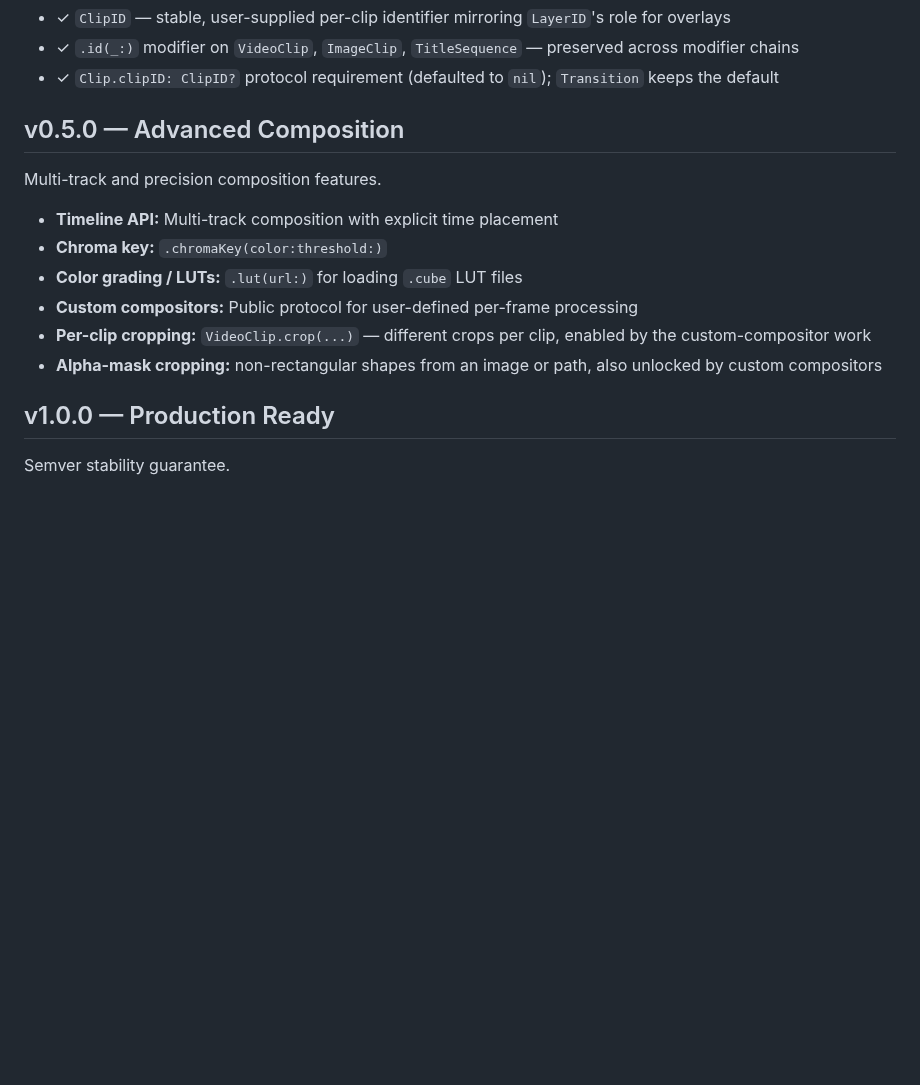
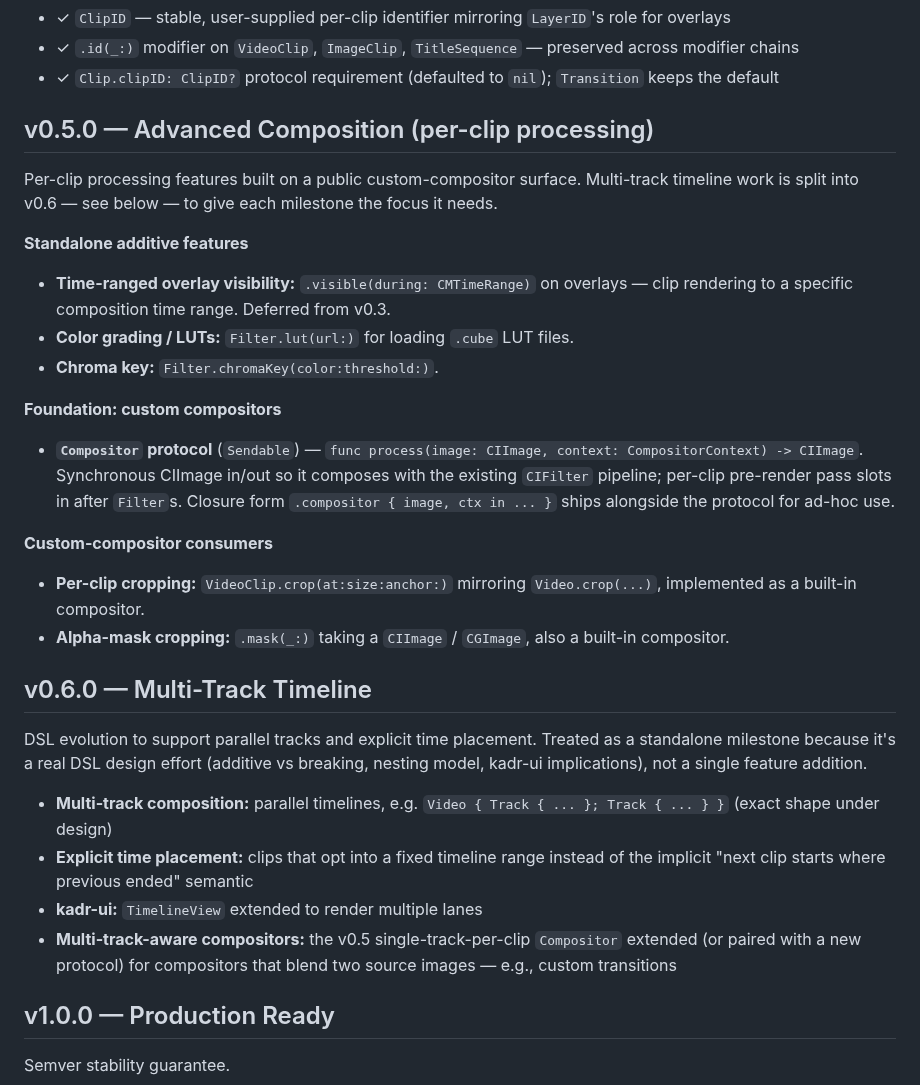
Before and after one commit to SteliyanH/kadr, a Markdown page: ROADMAP.md, the part around the change. Drawn GitHub-style; blank space fills up the shorter version.

```diff
--- a/ROADMAP.md
+++ b/ROADMAP.md
@@ -89,16 +89,33 @@ Additive patch driven by kadr-ui's `TimelineView` selection / reorder / trim wor
 - ✓ `.id(_:)` modifier on `VideoClip`, `ImageClip`, `TitleSequence` — preserved across modifier chains
 - ✓ `Clip.clipID: ClipID?` protocol requirement (defaulted to `nil`); `Transition` keeps the default
 
-## v0.5.0 — Advanced Composition
+## v0.5.0 — Advanced Composition (per-clip processing)
 
-Multi-track and precision composition features.
+Per-clip processing features built on a public custom-compositor surface. Multi-track timeline work is split into v0.6 — see below — to give each milestone the focus it needs.
 
-- **Timeline API:** Multi-track composition with explicit time placement
-- **Chroma key:** `.chromaKey(color:threshold:)`
-- **Color grading / LUTs:** `.lut(url:)` for loading `.cube` LUT files
-- **Custom compositors:** Public protocol for user-defined per-frame processing
-- **Per-clip cropping:** `VideoClip.crop(...)` — different crops per clip, enabled by the custom-compositor work
-- **Alpha-mask cropping:** non-rectangular shapes from an image or path, also unlocked by custom compositors
+**Standalone additive features**
+
+- **Time-ranged overlay visibility:** `.visible(during: CMTimeRange)` on overlays — clip rendering to a specific composition time range. Deferred from v0.3.
+- **Color grading / LUTs:** `Filter.lut(url:)` for loading `.cube` LUT files.
+- **Chroma key:** `Filter.chromaKey(color:threshold:)`.
+
+**Foundation: custom compositors**
+
+- **`Compositor` protocol** (`Sendable`) — `func process(image: CIImage, context: CompositorContext) -> CIImage`. Synchronous CIImage in/out so it composes with the existing `CIFilter` pipeline; per-clip pre-render pass slots in after `Filter`s. Closure form `.compositor { image, ctx in ... }` ships alongside the protocol for ad-hoc use.
+
+**Custom-compositor consumers**
+
+- **Per-clip cropping:** `VideoClip.crop(at:size:anchor:)` mirroring `Video.crop(...)`, implemented as a built-in compositor.
+- **Alpha-mask cropping:** `.mask(_:)` taking a `CIImage` / `CGImage`, also a built-in compositor.
+
+## v0.6.0 — Multi-Track Timeline
+
+DSL evolution to support parallel tracks and explicit time placement. Treated as a standalone milestone because it's a real DSL design effort (additive vs breaking, nesting model, kadr-ui implications), not a single feature addition.
+
+- **Multi-track composition:** parallel timelines, e.g. `Video { Track { ... }; Track { ... } }` (exact shape under design)
+- **Explicit time placement:** clips that opt into a fixed timeline range instead of the implicit "next clip starts where previous ended" semantic
+- **kadr-ui:** `TimelineView` extended to render multiple lanes
+- **Multi-track-aware compositors:** the v0.5 single-track-per-clip `Compositor` extended (or paired with a new protocol) for compositors that blend two source images — e.g., custom transitions
 
 ## v1.0.0 — Production Ready
 
```
Also changed, not shown: DESIGN.md (+41 -0 lines).
